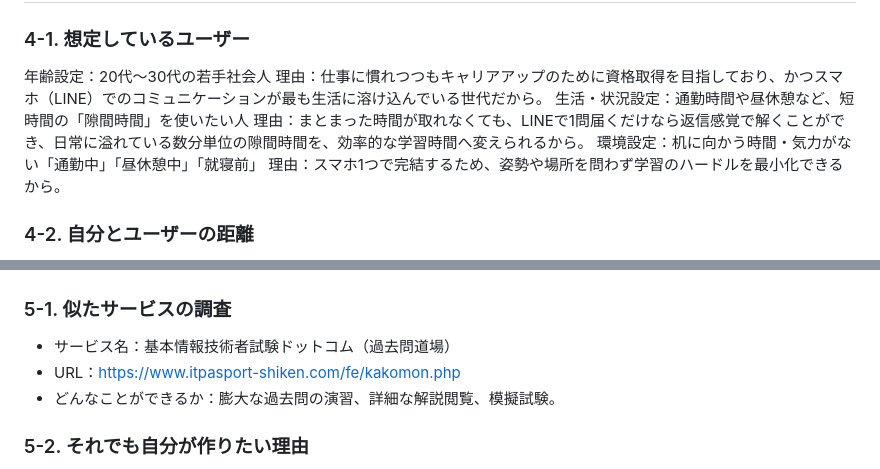
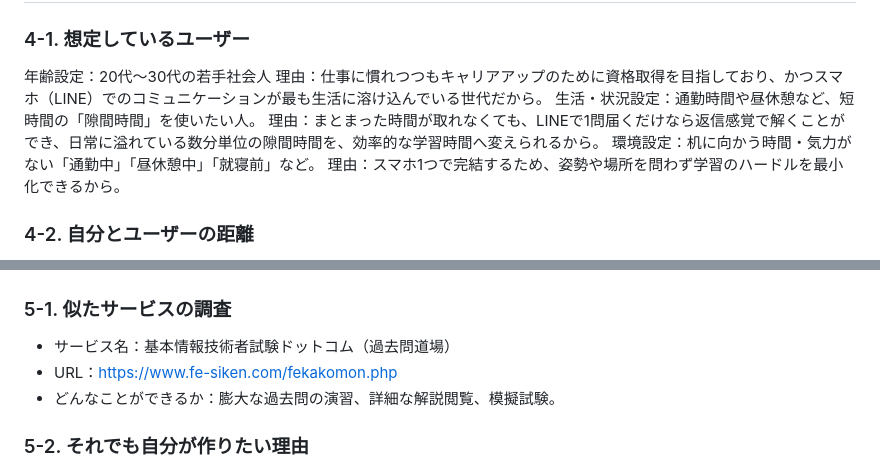
Before and after one commit to chihirofujima/fe-line-bot, a Markdown page: README.md, 2 parts joined by grey strips. Drawn GitHub-style.

Commit message:
READMEの誤字とURLを修正

```diff
--- a/README.md
+++ b/README.md
@@ -29,9 +29,9 @@ Ruby on Railsを未経験で学習していく中で、コードの書き方は
 ### 4-1. 想定しているユーザー
 年齢設定：20代〜30代の若手社会人
 理由：仕事に慣れつつもキャリアアップのために資格取得を目指しており、かつスマホ（LINE）でのコミュニケーションが最も生活に溶け込んでいる世代だから。
-生活・状況設定：通勤時間や昼休憩など、短時間の「隙間時間」を使いたい人
+生活・状況設定：通勤時間や昼休憩など、短時間の「隙間時間」を使いたい人。
 理由：まとまった時間が取れなくても、LINEで1問届くだけなら返信感覚で解くことができ、日常に溢れている数分単位の隙間時間を、効率的な学習時間へ変えられるから。
-環境設定：机に向かう時間・気力がない「通勤中」「昼休憩中」「就寝前」
+環境設定：机に向かう時間・気力がない「通勤中」「昼休憩中」「就寝前」など。
 理由：スマホ1つで完結するため、姿勢や場所を問わず学習のハードルを最小化できるから。
 
 ### 4-2. 自分とユーザーの距離
@@ -52,7 +52,7 @@ Ruby on Railsを未経験で学習していく中で、コードの書き方は
 ## 5. 既存サービス・競合調査
 ### 5-1. 似たサービスの調査
 - サービス名：基本情報技術者試験ドットコム（過去問道場）
-- URL：https://www.itpasport-shiken.com/fe/kakomon.php
+- URL：https://www.fe-siken.com/fekakomon.php
 - どんなことができるか：膨大な過去問の演習、詳細な解説閲覧、模擬試験。
 
 ### 5-2. それでも自分が作りたい理由
```
Also changed, not shown: other parts of README.md (+3 -3 lines).
